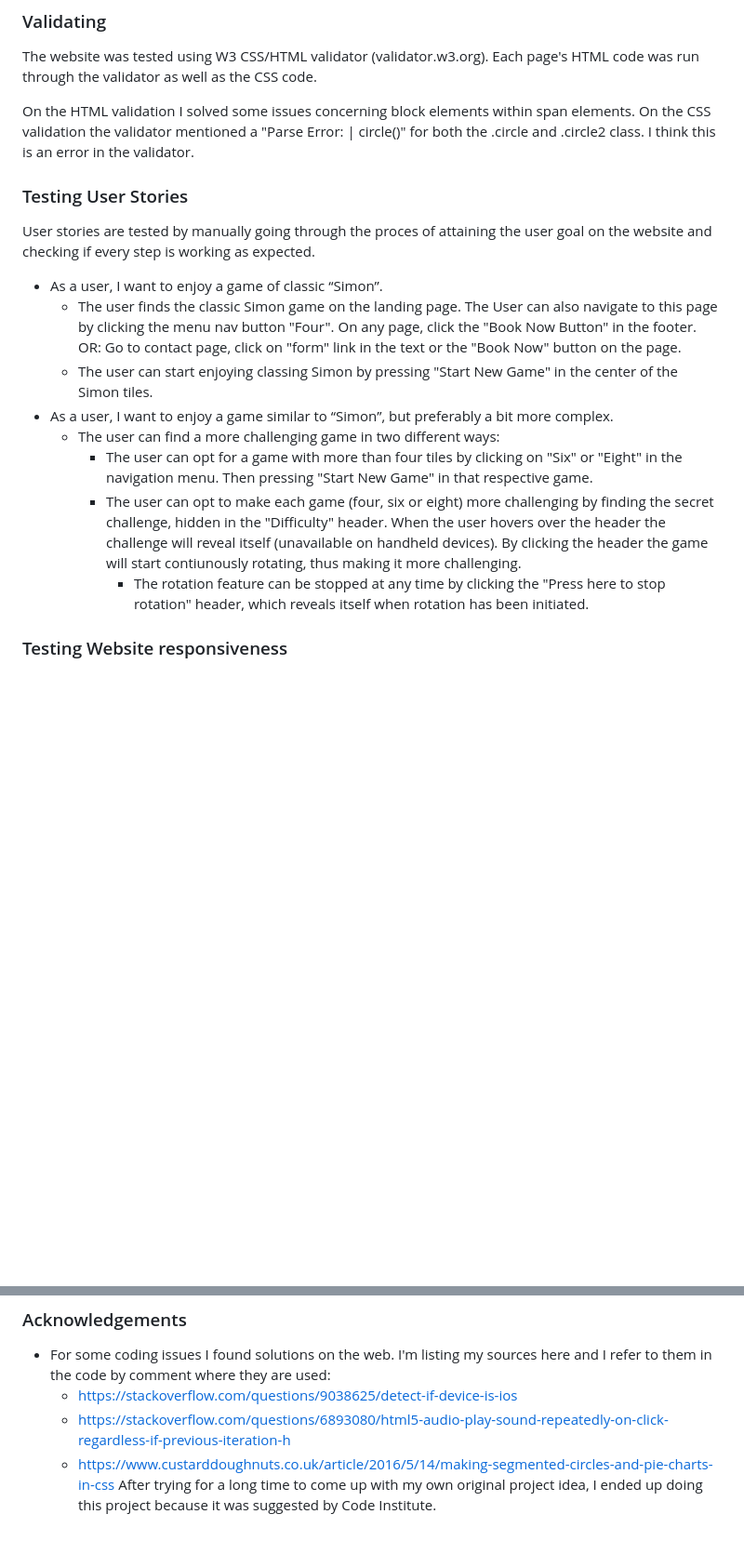
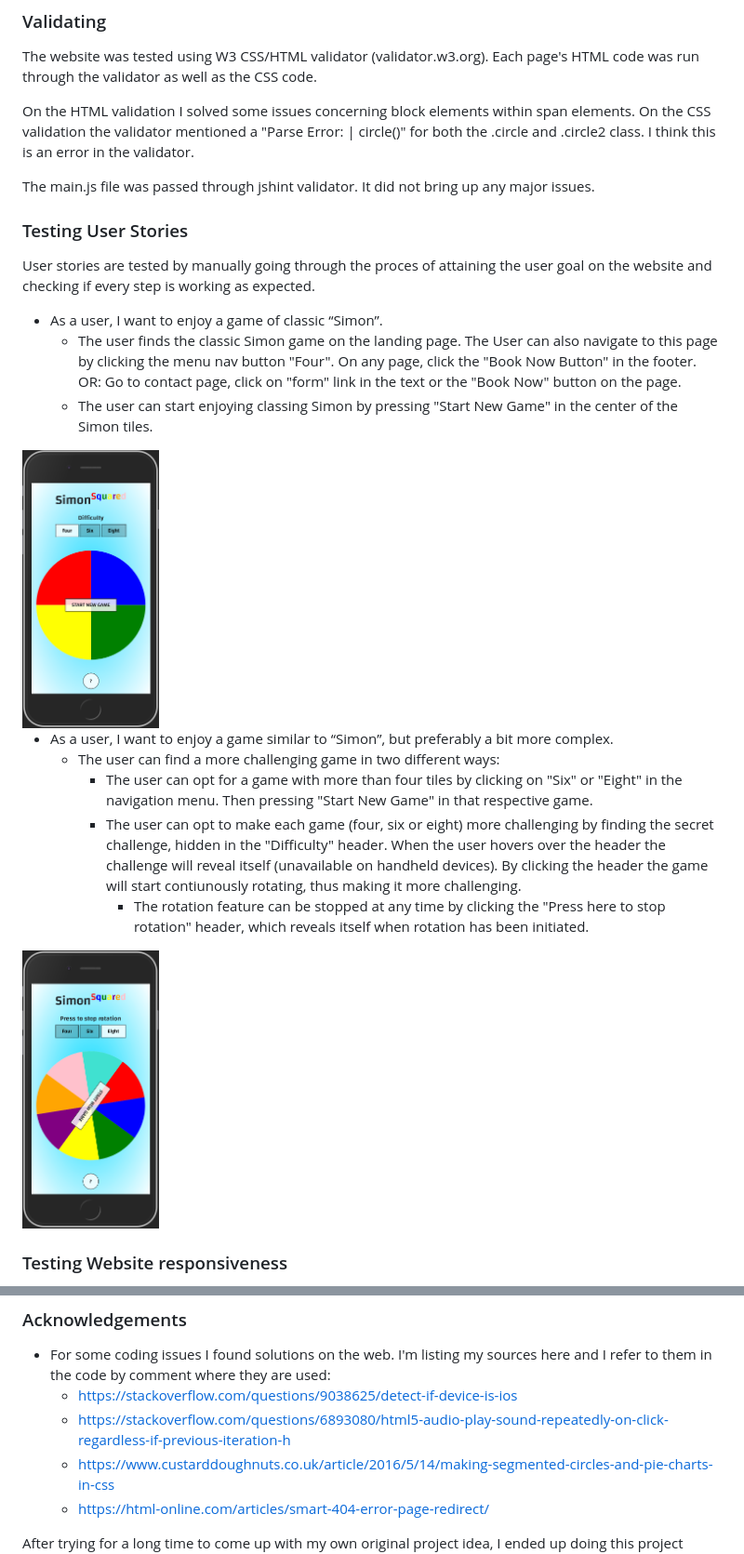
Before and after one commit to Code-Institute-Submissions/MSP2-SimonSquared, a Markdown page: README.md, 2 parts joined by grey strips. Shown: that part at 93% size. GitHub-like rendering; pictures changed too: assets/images/simonclassic.png (added), assets/images/simoncomplex.png (added); blank space fills up the shorter version.

```diff
--- a/README.md
+++ b/README.md
@@ -69,6 +69,8 @@ Each page's HTML code was run through the validator as well as the CSS code.
 On the HTML validation I solved some issues concerning block elements within span elements.
 On the CSS validation the validator mentioned a "Parse Error: | circle()" for both the .circle and .circle2 class. I think this is an error in the validator.
 
+The main.js file was passed through jshint validator. It did not bring up any major issues.
+
 ### Testing User Stories ###
 
 User stories are tested by manually going through the proces of attaining the user goal on the website and checking if every step is working as expected.
@@ -77,11 +79,16 @@ User stories are tested by manually going through the proces of attaining the us
     * The user finds the classic Simon game on the landing page. The User can also navigate to this page by clicking the menu nav button "Four".
     On any page, click the "Book Now Button" in the footer. OR: Go to contact page, click on "form" link in the text or the "Book Now" button on the page.
     * The user can start enjoying classing Simon by pressing "Start New Game" in the center of the Simon tiles.
+
+<img src="/assets/images/simonclassic.png" height="300px">
+
 * As a user, I want to enjoy a game similar to “Simon”, but preferably a bit more complex.
     * The user can find a more challenging game in two different ways:
         * The user can opt for a game with more than four tiles by clicking on "Six" or "Eight" in the navigation menu. Then pressing "Start New Game" in that respective game.
         * The user can opt to make each game (four, six or eight) more challenging by finding the secret challenge, hidden in the "Difficulty" header. When the user hovers over the header the challenge will reveal itself (unavailable on handheld devices). By clicking the header the game will start contiunously rotating, thus making it more challenging.
             * The rotation feature can be stopped at any time by clicking the "Press here to stop rotation" header, which reveals itself when rotation has been initiated.
+
+<img src="/assets/images/simoncomplex.png" height="300px">
 
 ### Testing Website responsiveness ###
 
@@ -119,4 +126,6 @@ One bug I ran in to after deployment was the fact that the interactive sound fea
     * https://stackoverflow.com/questions/9038625/detect-if-device-is-ios
     * https://stackoverflow.com/questions/6893080/html5-audio-play-sound-repeatedly-on-click-regardless-if-previous-iteration-h
     * https://www.custarddoughnuts.co.uk/article/2016/5/14/making-segmented-circles-and-pie-charts-in-css
+    * https://html-online.com/articles/smart-404-error-page-redirect/
+
 After trying for a long time to come up with my own original project idea, I ended up doing this project because it was suggested by Code Institute.
```
Also changed, not shown: 1 other file.
